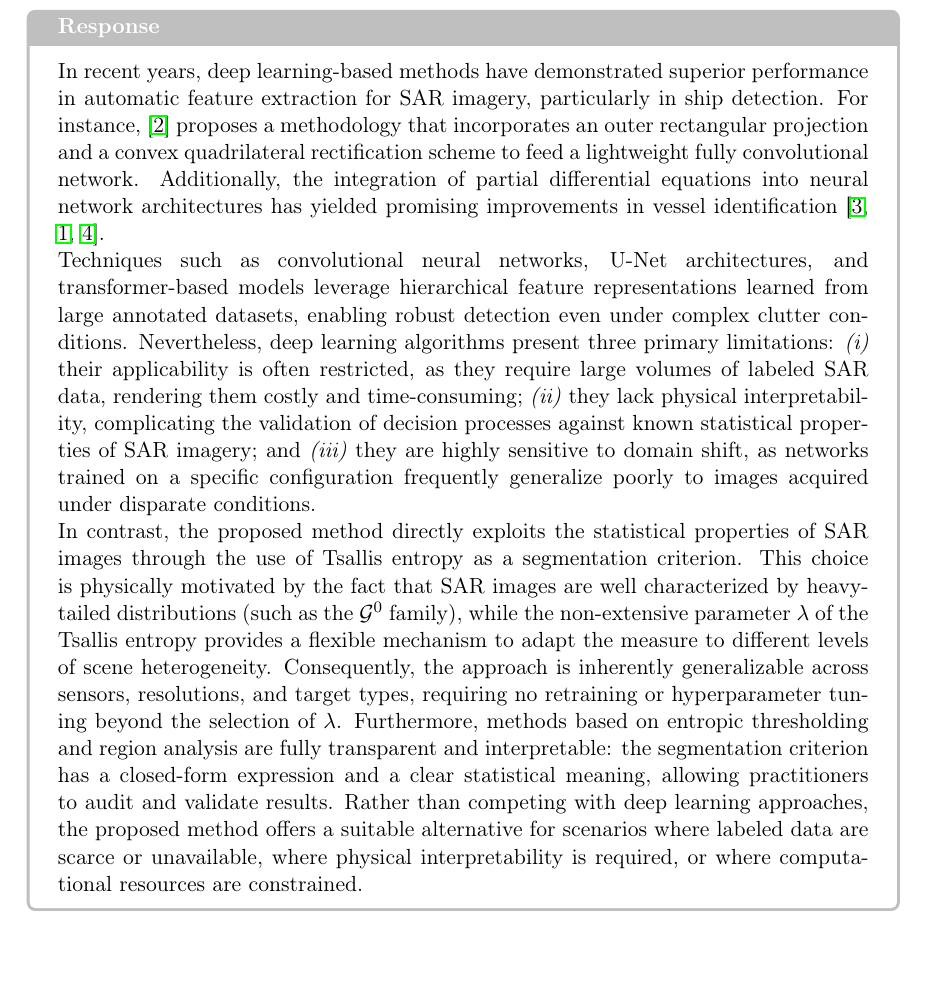
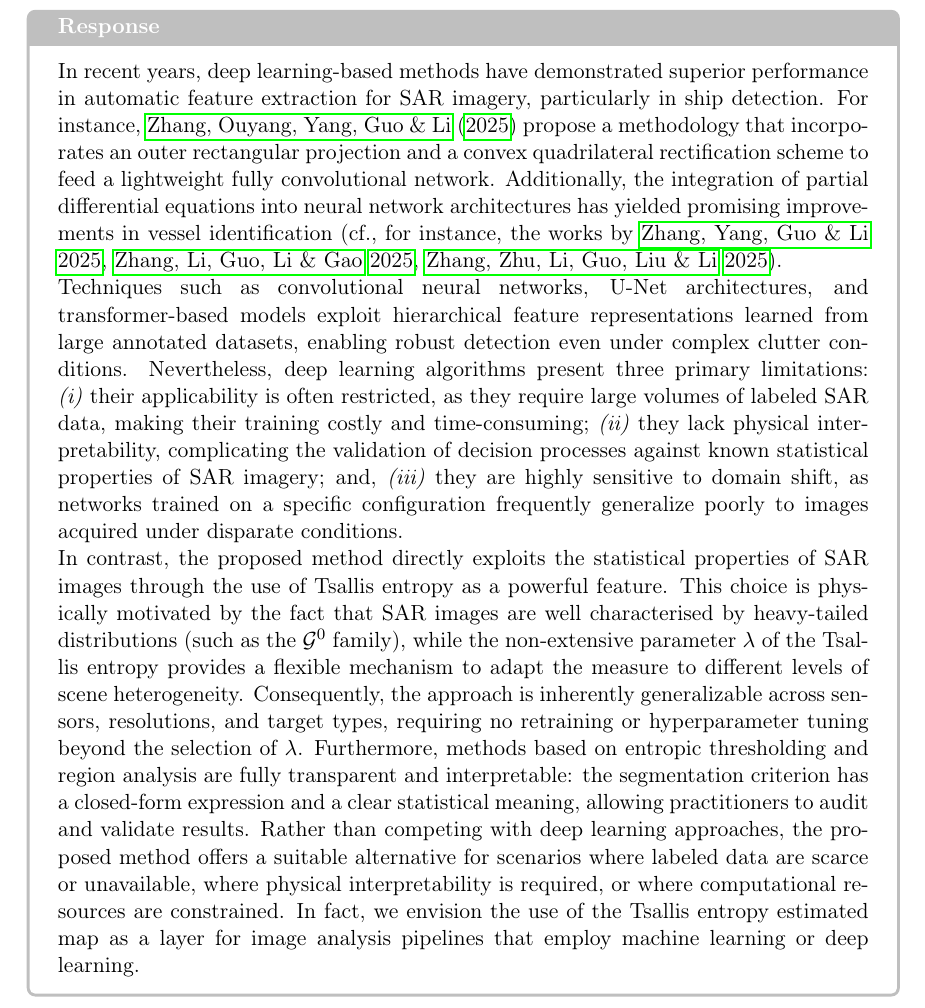
Before and after one commit to rjaneth/Tsallis_entropy_2025, a LaTeX document (Submissions/R1/Responses/Responses-Reviewer1.tex): part of page 2 of 3, cut so that both start at the same text, the shorter picture padded with empty space. Compiled offline with pdfLaTeX.

Commit message:
Update Responses-Reviewer1.tex

```diff
--- a/Submissions/R1/Responses/Responses-Reviewer1.tex
+++ b/Submissions/R1/Responses/Responses-Reviewer1.tex
@@ -117,17 +117,18 @@ In the Related Work section, the authors focus heavily on classical information
 
 \begin{responsebox}{Response}
 
-In recent years, deep learning-based methods have demonstrated superior performance in automatic feature extraction for SAR imagery, particularly in ship detection. For instance, \cite{ORPSDOuterRectangularProjectionBasedRepresentationforOrientedShipDetectioninSARImages} proposes a methodology that incorporates an outer rectangular projection and a convex quadrilateral rectification scheme to feed a lightweight fully convolutional network. Additionally, the integration of partial differential equations into neural network architectures has yielded promising improvements in vessel identification \cite{PDEGuidedDiverseFeatureLearningforSARRotatedShipDetection, BurgsVOBurgsAssociatedVertexOffsetEncodingSchemeforDetectingRotatedShipsinSARImages, S4DetBreadthandAccurateSineSingleStageShipDetectionforRemoteSenseSARImagery}.
+In recent years, deep learning-based methods have demonstrated superior performance in automatic feature extraction for SAR imagery, particularly in ship detection. For instance, \citet{ORPSDOuterRectangularProjectionBasedRepresentationforOrientedShipDetectioninSARImages} propose a methodology that incorporates an outer rectangular projection and a convex quadrilateral rectification scheme to feed a lightweight fully convolutional network.
+Additionally, the integration of partial differential equations into neural network architectures has yielded promising improvements in vessel identification \citep[cf., for instance, the works by][]{PDEGuidedDiverseFeatureLearningforSARRotatedShipDetection, BurgsVOBurgsAssociatedVertexOffsetEncodingSchemeforDetectingRotatedShipsinSARImages, S4DetBreadthandAccurateSineSingleStageShipDetectionforRemoteSenseSARImagery}.
 
-Techniques such as convolutional neural networks, U-Net architectures, and transformer-based models leverage hierarchical feature representations learned from large annotated datasets, enabling robust detection even under complex clutter conditions.
-Nevertheless, deep learning algorithms present three primary limitations: \emph{(i)} their applicability is often restricted, as they require large volumes of labeled SAR data, rendering them costly and time-consuming; \emph{(ii)} they lack physical interpretability, complicating the validation of decision processes against known statistical properties of SAR imagery; and \emph{(iii)} they are highly sensitive to domain shift, as networks trained on a specific configuration frequently generalize poorly to images acquired under disparate conditions.
+Techniques such as convolutional neural networks, U-Net architectures, and transformer-based models exploit hierarchical feature representations learned from large annotated datasets, enabling robust detection even under complex clutter conditions.
+Nevertheless, deep learning algorithms present three primary limitations: \emph{(i)}~their applicability is often restricted, as they require large volumes of labeled SAR data, making their training costly and time-consuming; \emph{(ii)}~they lack physical interpretability, complicating the validation of decision processes against known statistical properties of SAR imagery; and, \emph{(iii)}~they are highly sensitive to domain shift, as networks trained on a specific configuration frequently generalize poorly to images acquired under disparate conditions.
 
-In contrast, the proposed method directly exploits the statistical properties of SAR images through the use of Tsallis entropy as a segmentation criterion.
-This choice is physically motivated by the fact that SAR images are well characterized by heavy-tailed distributions (such as the $\mathcal{G}^0$ family), while the non-extensive parameter $\lambda$ of the Tsallis entropy provides a flexible mechanism to adapt the measure to different levels of scene heterogeneity.
+In contrast, the proposed method directly exploits the statistical properties of SAR images through the use of Tsallis entropy as a powerful feature.
+This choice is physically motivated by the fact that SAR images are well characterised by heavy-tailed distributions (such as the $\mathcal{G}^0$ family), while the non-extensive parameter $\lambda$ of the Tsallis entropy provides a flexible mechanism to adapt the measure to different levels of scene heterogeneity.
 Consequently, the approach is inherently generalizable across sensors, resolutions, and target types, requiring no retraining or hyperparameter tuning beyond the selection of $\lambda$.
 Furthermore, methods based on entropic thresholding and region analysis are fully transparent and interpretable: the segmentation criterion has a closed-form expression and a clear statistical meaning, allowing practitioners to audit and validate results.
 Rather than competing with deep learning approaches, the proposed method offers a suitable alternative for scenarios where labeled data are scarce or unavailable, where physical interpretability is required, or where computational resources are constrained.
-
+In fact, we envision the use of the Tsallis entropy estimated map as a layer for image analysis pipelines that employ machine learning or deep learning.
 
 \end{responsebox}
 
```
Also changed, not shown: Submissions/R1/Responses/Responses-Reviewer1.tex (2 more changed lines).
